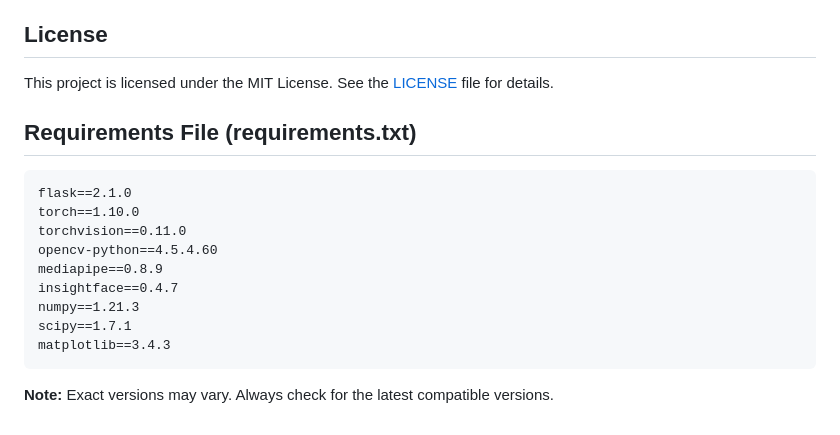
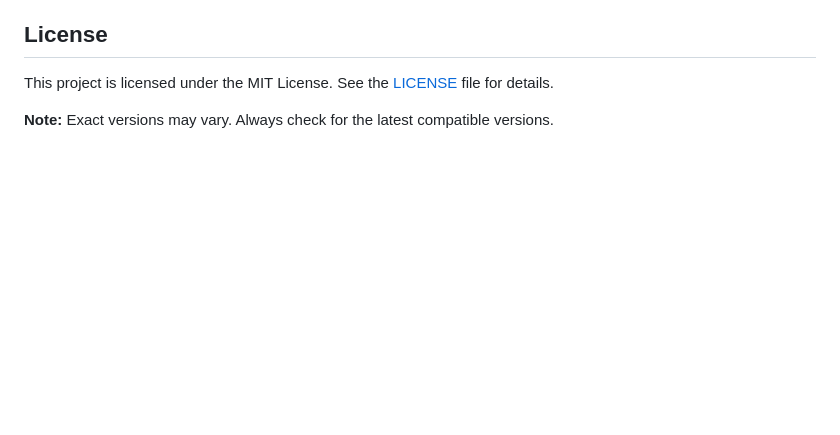
Before and after one commit to MonsieurNam/DeepMirror, a Markdown page: README.md, the part around the change. Rendered like a GitHub page; blank space fills up the shorter version.

````diff
--- a/README.md
+++ b/README.md
@@ -136,18 +136,4 @@ The creators of this project are not liable for any misuse of this technology. U
 
 This project is licensed under the MIT License. See the [LICENSE](LICENSE) file for details.
 
-## Requirements File (requirements.txt)
-
-```
-flask==2.1.0
-torch==1.10.0
-torchvision==0.11.0
-opencv-python==4.5.4.60
-mediapipe==0.8.9
-insightface==0.4.7
-numpy==1.21.3
-scipy==1.7.1
-matplotlib==3.4.3
-```
-
 **Note:** Exact versions may vary. Always check for the latest compatible versions.
````
